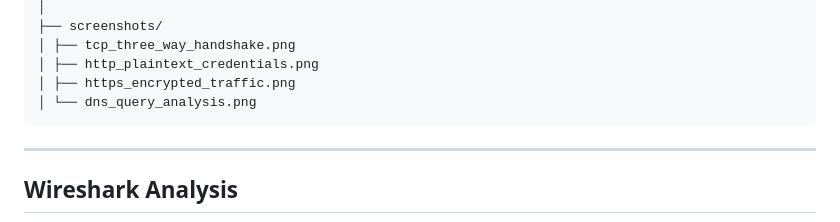
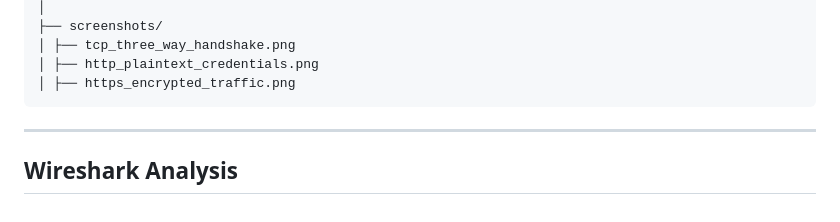
Before and after one commit to Dhanushroot/Task-03, a Markdown page: README.md, the part around the change. Rendered like a GitHub page.

````diff
--- a/README.md
+++ b/README.md
@@ -62,7 +62,6 @@ A simple **login web application** was developed using Flask to generate real ne
 │ ├── tcp_three_way_handshake.png
 │ ├── http_plaintext_credentials.png
 │ ├── https_encrypted_traffic.png
-│ └── dns_query_analysis.png
 ```
 
 
````
